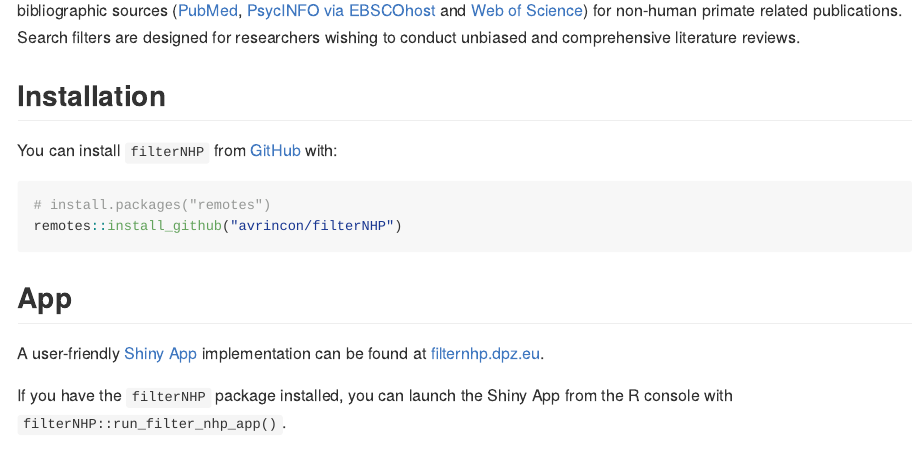
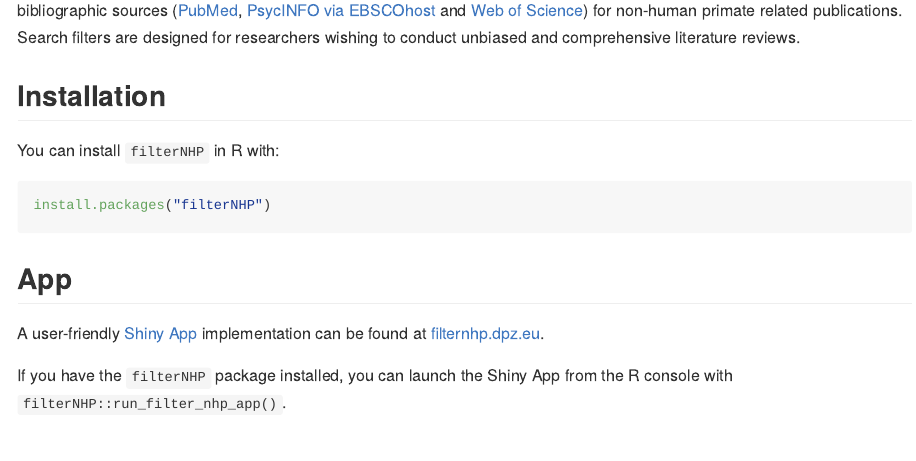
Before and after one commit to avrincon/filterNHP, an R Markdown document (README.Rmd): the page in a window 1100 px wide, from 180 px down. The pictures show the output file README.md that the author committed with the source, drawn offline in the style of GitHub; long lines of code are wrapped.

Commit message:
install from CRAN

````diff
--- a/README.Rmd
+++ b/README.Rmd
@@ -26,11 +26,10 @@ for non-human primate related publications. Search filters are designed for rese
 
 ## Installation
 
-You can install `filterNHP` from [GitHub](https://github.com/) with:
+You can install `filterNHP` in R with:
 
 ```r
-# install.packages("remotes")
-remotes::install_github("avrincon/filterNHP")
+install.packages("filterNHP")
 ```
 
 ## App
````
Also changed, not shown: NEWS.md (+3 -0 lines), README.md, 2 other files.
